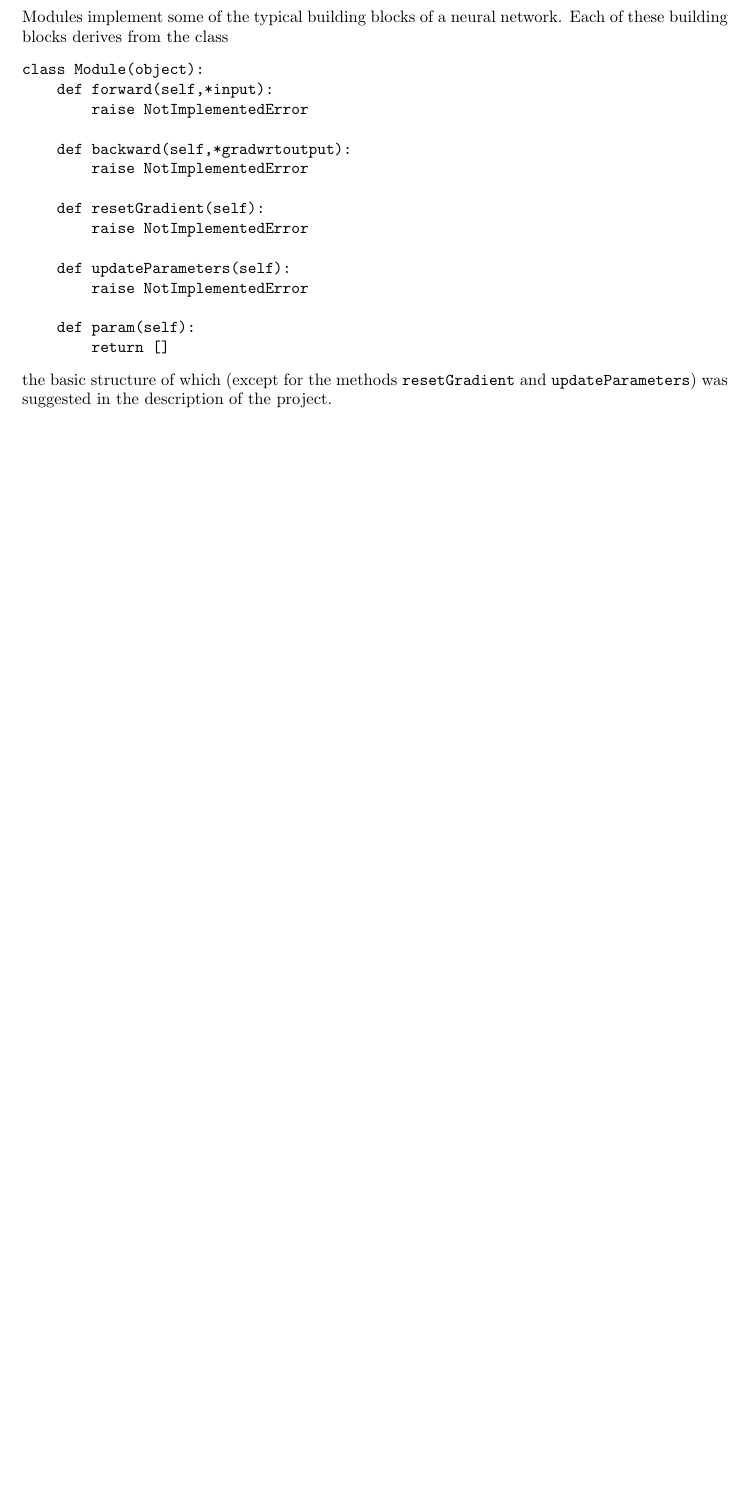
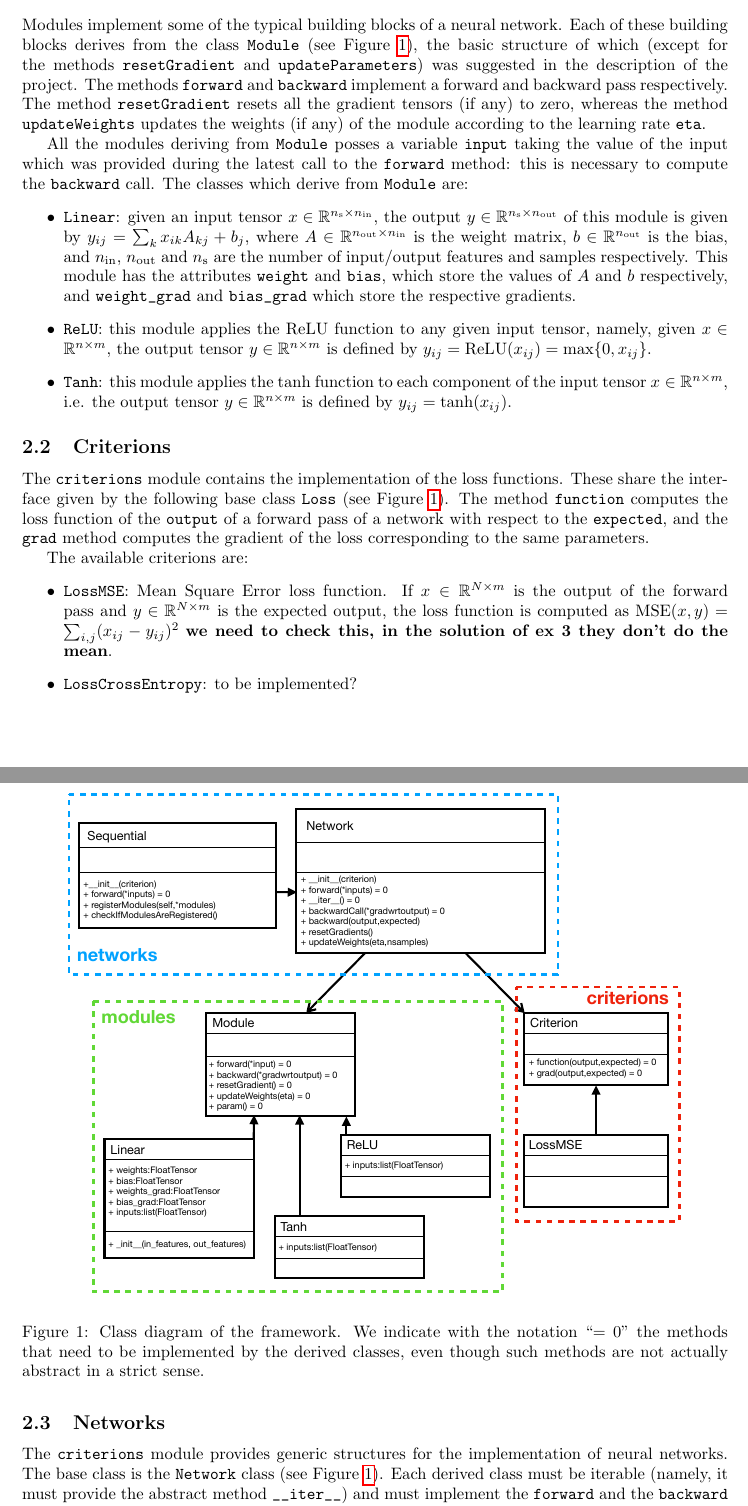
Before and after one commit to lucapegolotti/DLFramework, a LaTeX document (report/report.tex): part of page 1 of 2 before the commit and two parts of pages 1 and 2 of 3 after it, the two joined at a grey line, cut so that both start at the same text, the shorter picture padded with empty space. Compiled offline with pdfLaTeX.

Commit message:
Worked on report

```diff
--- a/report/report.tex
+++ b/report/report.tex
@@ -69,4 +69,7 @@
 The objective of this project is to design a mini “deep learning framework” using only tensor operations in pytorch and the standard math library, in particular without using autograd or the neural-network modules.
 
 \section{Code structure}
-The framework is composed by two modules: \verb|modules| and \verb|criterions|.
+\begin{figure}
+\centering
+\includegraphics[scale=0.42, clip=true, trim=45 270 90 10]{diagram.pdf}
+\caption{Class diagram of the framework. We indicate with the notation ``$=0$'' the methods that need to be implemented by the derived classes, even though such methods are not actually abstract in a strict sense.}
@@ -73,20 +79,22 @@ The framework is composed by two modules: \verb|modules| and \verb|criterions|.
 \subsection{Modules}
-Modules implement some of the typical building blocks of a neural network. Each of these building blocks derives from the class
-\begin{verbatim}
-class Module(object):
-    def forward(self,*input):
-        raise NotImplementedError
+Modules implement some of the typical building blocks of a neural network. Each of these building blocks derives from the class \verb|Module| (see Figure~\ref{fig:diagram}), the basic structure of which (except for the methods \verb|resetGradient| and \verb|updateParameters|) was suggested in the description of the project. The methods \verb|forward| and \verb|backward| implement a forward and backward pass respectively. The method \verb|resetGradient| resets all the gradient tensors (if any) to zero, whereas the method \verb|updateWeights| updates the weights (if any) of the module according to the learning rate \verb|eta|.
 
-    def backward(self,*gradwrtoutput):
-        raise NotImplementedError
+All the modules deriving from \verb|Module| posses a variable \verb|input| taking the value of the input which was provided during the latest call to the \verb|forward| method: this is necessary to compute  the \verb|backward| call.
+The classes which derive from \verb|Module| are:
+\begin{itemize}
+\item \verb|Linear|: given an input tensor $x \in \mathbb{R}^{n_\text{s} \times n_\text{in}}$, the output $y \in \mathbb{R}^{n_\text{s} \times n_\text{out}}$ of this module is given by $y_{ij} = \sum_{k} x_{ik} A_{kj} + b_{j}$, where $A \in \mathbb{R}^{n_\text{out} \times n_\text{in}}$ is the weight matrix, $b \in \mathbb{R}^{n_\text{out}}$ is the bias, and $n_\text{in}$, $n_\text{out}$ and $n_\text{s}$ are the number of input/output features and samples respectively. This module has the attributes \verb|weight| and \verb|bias|, which store the values of $A$ and $b$ respectively, and \verb|weight_grad| and \verb|bias_grad| which store the respective gradients.
+\item \verb|ReLU|:  this module applies the ReLU function to any given input tensor, namely, given $x \in \mathbb{R}^{n \times m}$, the output tensor $y \in \mathbb{R}^{n \times m}$ is defined by $y_{ij} = \text{ReLU}(x_{ij}) = \text{max}\{0, x_{ij}\}$.
+\item \verb|Tanh|: this module applies the tanh function to each component of the input tensor $x \in \mathbb{R}^{n \times m}$, i.e. the output tensor  $y \in \mathbb{R}^{n \times m}$ is defined by $y_{ij} = \text{tanh}(x_{ij})$.
+\end{itemize}
+\subsection{Criterions}
+The \verb|criterions| module contains the implementation of the loss functions. These share the interface given by the following base class \verb|Loss| (see Figure~\ref{fig:diagram}). The method \verb|function| computes the loss function of the \verb|output| of a forward pass of a network with respect to the \verb|expected|, and the \verb|grad| method computes the gradient of the loss corresponding to the same parameters.
 
-    def resetGradient(self):
-        raise NotImplementedError
+The available criterions are:
+\begin{itemize}
+\item \verb|LossMSE|: Mean Square Error loss function. If $x \in \mathbb{R}^{N \times m}$ is the output of the forward pass and $y \in \mathbb{R}^{N \times m}$ is the expected output, the loss function is computed as $\text{MSE}(x,y) = \sum_{i,j} (x_{ij} - y_{ij})^2$ \textbf{we need to check this, in the solution of ex 3 they don't do the mean}.
+\item \verb|LossCrossEntropy|: to be implemented?
+\end{itemize}
 
-    def updateParameters(self):
-        raise NotImplementedError
+\subsection{Networks}
+The \verb|criterions| module provides generic structures for the implementation of neural networks. The base class is the \verb|Network| class (see Figure~\ref{fig:diagram}). Each derived class must be iterable (namely, it must provide the abstract method \verb|__iter__|) and must implement the \verb|forward| and the \verb|backward| methods, which depend on the topology of the underlying graph.
 
-    def param(self):
-        return []
-\end{verbatim}
-the basic structure of which (except for the methods \verb|resetGradient| and \verb|updateParameters|) was suggested in the description of the project.
```
Also changed, not shown: report/diagram.pdf (added), report/report.pdf, report/report.tex (8 more changed lines), 9 other files.
